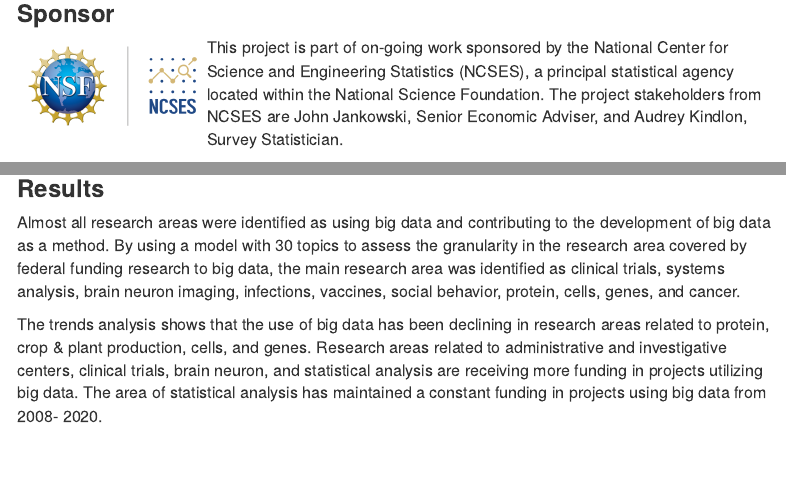
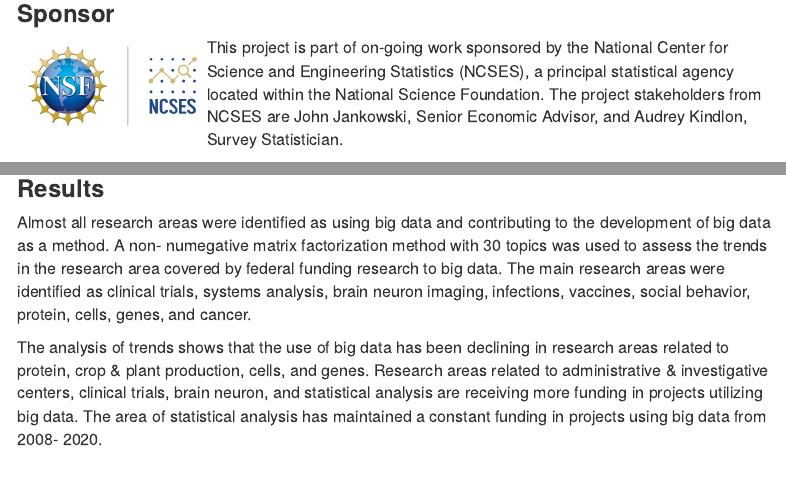
Before and after one commit to Skylarhaskiell/rnd, an R Markdown document (src/web/index.Rmd): the page in a window 1100 px wide, from 740 px down, and a second part further down, joined at a grey line. Rendered offline with R 4.5, knitr and Pandoc, with nearby package versions; a font, style sheet, LaTeX package, included part or bibliography that could not be used is replaced or left out; menus at the side of the page are left out.

Commit message:
rewording

````diff
--- a/src/web/index.Rmd
+++ b/src/web/index.Rmd
@@ -36,7 +36,7 @@ In this work, our aim was to analyze federally funded R&D about digitalization.
 knitr::include_graphics("www/nsf.png")
 ```
 
-This project is part of on-going work sponsored by the National Center for Science and Engineering Statistics (NCSES), a principal statistical agency located within the National Science Foundation. The project stakeholders from NCSES are John Jankowski, Senior Economic Adviser, and Audrey Kindlon, Survey Statistician.
+This project is part of on-going work sponsored by the National Center for Science and Engineering Statistics (NCSES), a principal statistical agency located within the National Science Foundation. The project stakeholders from NCSES are John Jankowski, Senior Economic Advisor, and Audrey Kindlon, Survey Statistician.
 
 <br />
 
@@ -57,9 +57,9 @@ We used Federal RePORTER, a publicly available database of federally funded R&D
 
 ### **Results**
 
-Almost all research areas were identified as using big data and contributing to the development of big data as a method. By using  a model with 30 topics to assess the granularity in the research area covered by federal funding research to big data, the main research area was identified as clinical trials, systems analysis, brain neuron imaging, infections, vaccines, social behavior, protein, cells, genes, and cancer.
+Almost all research areas were identified as using big data and contributing to the development of big data as a method. A non- numegative matrix factorization method with 30 topics was used to assess the trends in the research area covered by federal funding research to big data. The main research areas were identified as clinical trials, systems analysis, brain neuron imaging, infections, vaccines, social behavior, protein, cells, genes, and cancer.
 
-The trends analysis shows that the use of big data has been declining in research areas related to protein, crop & plant production, cells, and genes. Research areas related to administrative and investigative centers, clinical trials, brain neuron, and statistical analysis are receiving more funding in projects utilizing big data. The area of statistical analysis has maintained a constant funding in projects using big data from 2008- 2020.
+The analysis of trends shows that the use of big data has been declining in research areas related to protein, crop & plant production, cells, and genes. Research areas related to administrative & investigative centers, clinical trials, brain neuron, and statistical analysis are receiving more funding in projects utilizing big data. The area of statistical analysis has maintained a constant funding in projects using big data from 2008- 2020.
 
 
 
````
Also changed, not shown: 2 other files.
